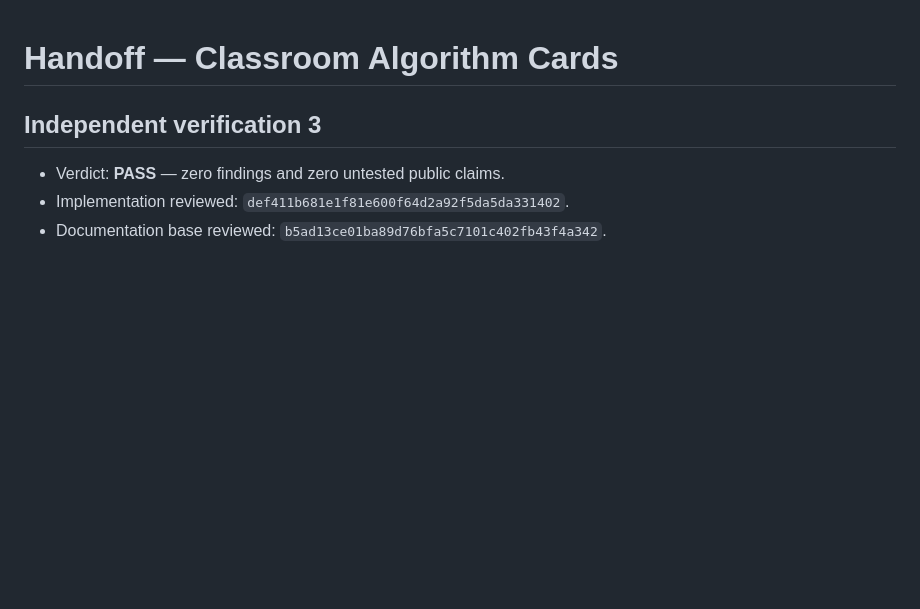
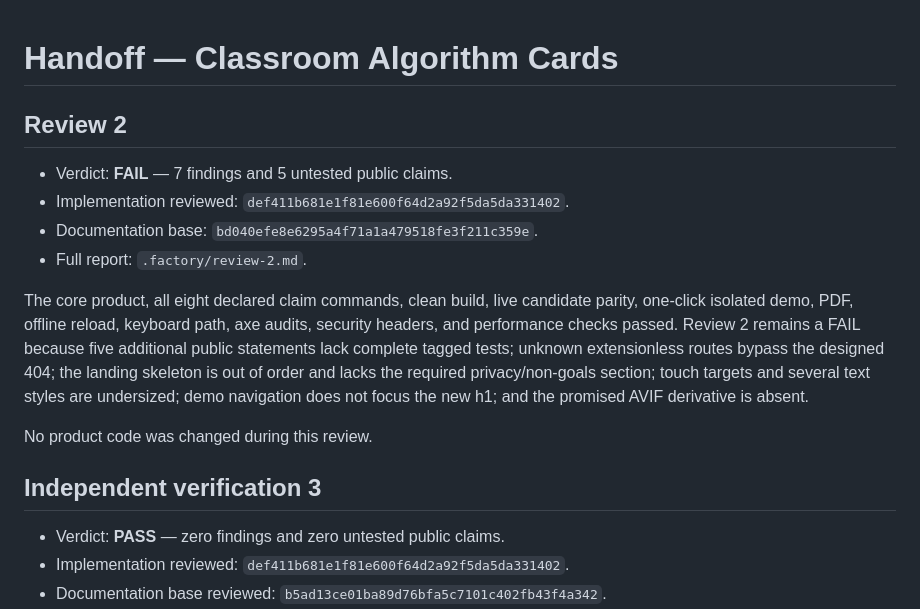
Before and after one commit to B-Divyesh/sf-classroom-algorithm-cards, a Markdown page: .factory/handoff.md, the part around the change. GitHub-like rendering; blank space fills up the shorter version.

Commit message:
docs: record strict review 2 findings

```diff
--- a/.factory/handoff.md
+++ b/.factory/handoff.md
@@ -1,4 +1,15 @@
 # Handoff — Classroom Algorithm Cards
+
+## Review 2
+
+- Verdict: **FAIL** — 7 findings and 5 untested public claims.
+- Implementation reviewed: `def411b681e1f81e600f64d2a92f5da5da331402`.
+- Documentation base: `bd040efe8e6295a4f71a1a479518fe3f211c359e`.
+- Full report: `.factory/review-2.md`.
+
+The core product, all eight declared claim commands, clean build, live candidate parity, one-click isolated demo, PDF, offline reload, keyboard path, axe audits, security headers, and performance checks passed. Review 2 remains a FAIL because five additional public statements lack complete tagged tests; unknown extensionless routes bypass the designed 404; the landing skeleton is out of order and lacks the required privacy/non-goals section; touch targets and several text styles are undersized; demo navigation does not focus the new h1; and the promised AVIF derivative is absent.
+
+No product code was changed during this review.
 
 ## Independent verification 3
 
```
Also changed, not shown: .factory/review-2.md (added, +157 -0 lines).
